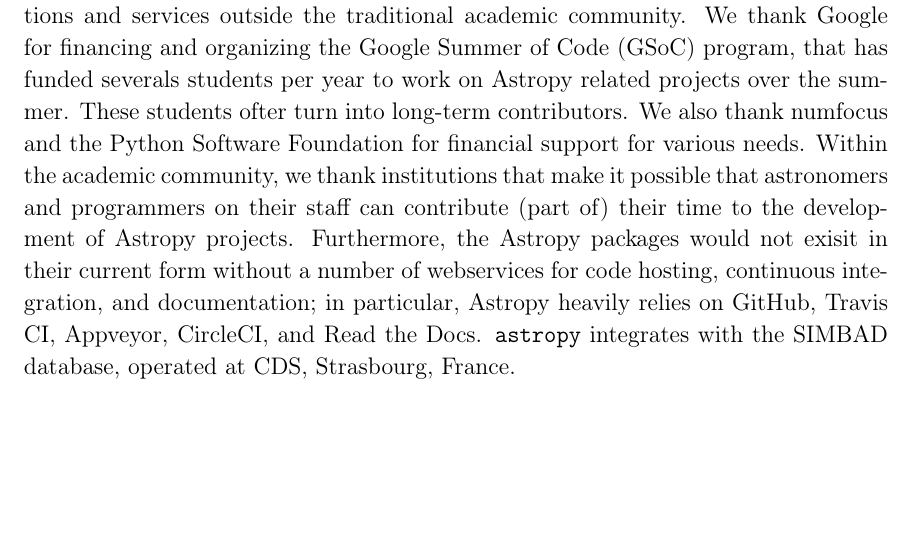
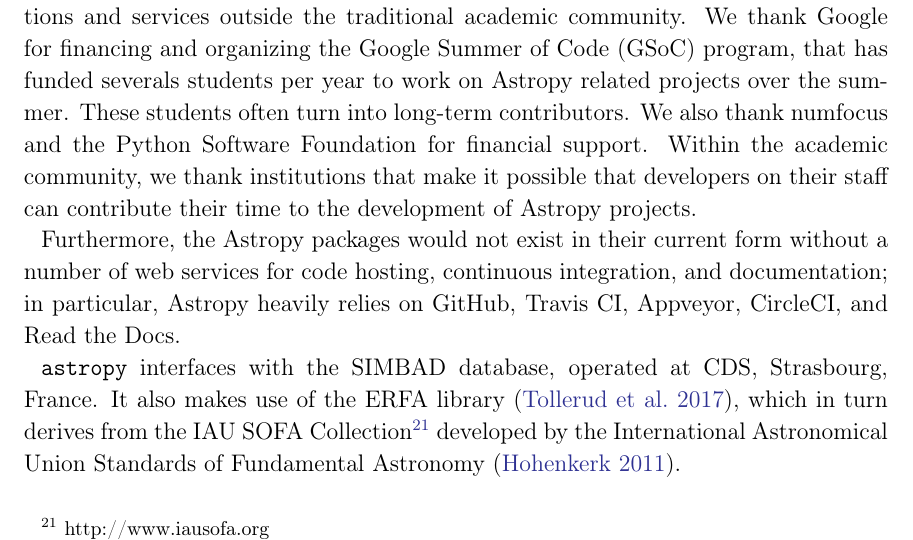
Before and after one commit to astropy/astropy-v2.0-paper, a LaTeX paper (main.tex): part of page 27 of 34, cut so that both start at the same text, the shorter picture padded with empty space. Compiled offline with pdfLaTeX.

Commit message:
Address review comments

```diff
--- a/main.tex
+++ b/main.tex
@@ -1263,17 +1263,22 @@ of a number of organizations and services outside the traditional
 academic community. We thank Google for financing and organizing the
 Google Summer of Code (GSoC) program, that has funded severals
 students per year to work on \astropy related projects over the
-summer. These students ofter turn into long-term contributors. We also
+summer. These students often turn into long-term contributors. We also
 thank numfocus and the Python Software Foundation for financial
-support for various needs. Within the academic community, we thank
-institutions that make it possible that astronomers and programmers on
-their staff can contribute (part of) their time to the development of
-\astropy projects. Furthermore, the \astropy packages would not exisit
-in their current form without a number of webservices for code
+support. Within the academic community, we thank
+institutions that make it possible that developers on
+their staff can contribute their time to the development of
+\astropy projects.
+
+Furthermore, the \astropy packages would not exist
+in their current form without a number of web services for code
 hosting, continuous integration, and documentation; in particular,
 \astropy heavily relies on GitHub, Travis CI, Appveyor, CircleCI, and
-Read the Docs.  \astropypkg integrates with the SIMBAD database,
-operated at CDS, Strasbourg, France.
+Read the Docs.
+
+\astropypkg interfaces with the SIMBAD database,
+operated at CDS, Strasbourg, France. It also makes use of the ERFA library \citep{erfa},
+which in turn derives from the IAU SOFA Collection\footnote{http://www.iausofa.org} developed by the International Astronomical Union Standards of Fundamental Astronomy \citep{sofa}.
 
 \software{\package{astropy} (\citealt{astropy}),
           \package{numpy} (\citealt{numpy}),
```
Also changed, not shown: bibliography.bib (line endings or trailing spaces), main.tex (2 more changed lines).
